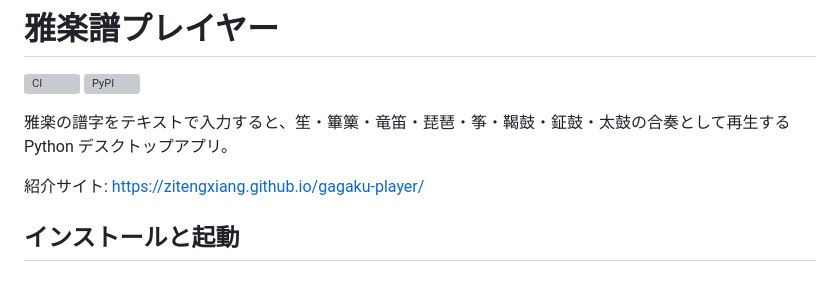
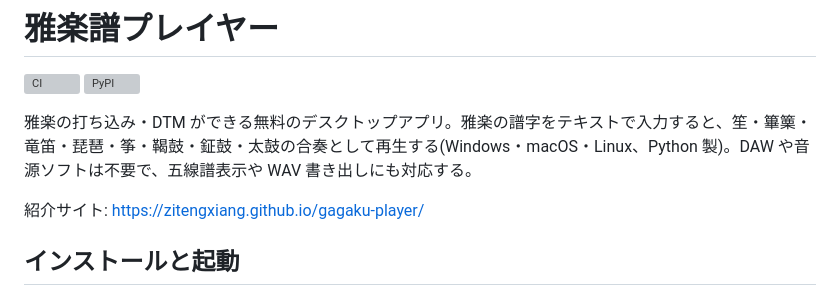
Before and after one commit to ZiTengXiang/gagaku-player, a Markdown page: README.md, the part around the change. Rendered like a GitHub page; grey boxes are pictures that could not be loaded.

Commit message:
README の冒頭に、雅楽の打ち込み・DTM ができるアプリであることを明記
Co-Authored-By: Claude Opus 5.5 <noreply@anthropic.com>

```diff
--- a/README.md
+++ b/README.md
@@ -3,7 +3,7 @@
 [![CI](https://github.com/ZiTengXiang/gagaku-player/actions/workflows/ci.yml/badge.svg)](https://github.com/ZiTengXiang/gagaku-player/actions/workflows/ci.yml)
 [![PyPI](https://img.shields.io/pypi/v/gagaku-player)](https://pypi.org/project/gagaku-player/)
 
-雅楽の譜字をテキストで入力すると、笙・篳篥・竜笛・琵琶・筝・鞨鼓・鉦鼓・太鼓の合奏として再生する Python デスクトップアプリ。
+雅楽の打ち込み・DTM ができる無料のデスクトップアプリ。雅楽の譜字をテキストで入力すると、笙・篳篥・竜笛・琵琶・筝・鞨鼓・鉦鼓・太鼓の合奏として再生する(Windows・macOS・Linux、Python 製)。DAW や音源ソフトは不要で、五線譜表示や WAV 書き出しにも対応する。
 
 紹介サイト: https://zitengxiang.github.io/gagaku-player/
 
```
